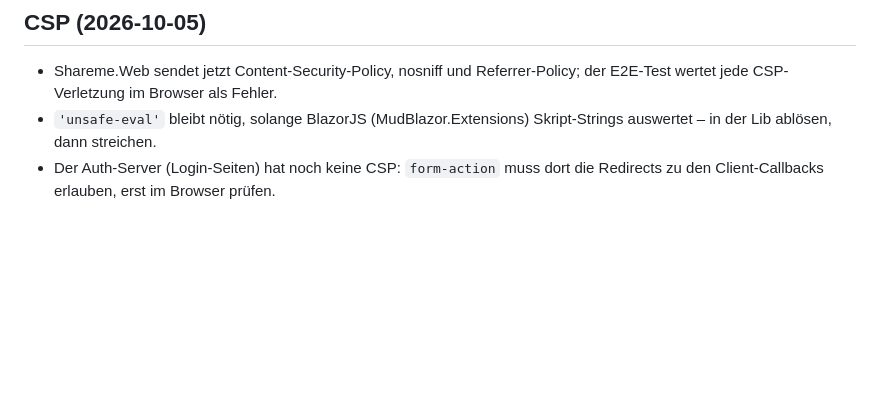
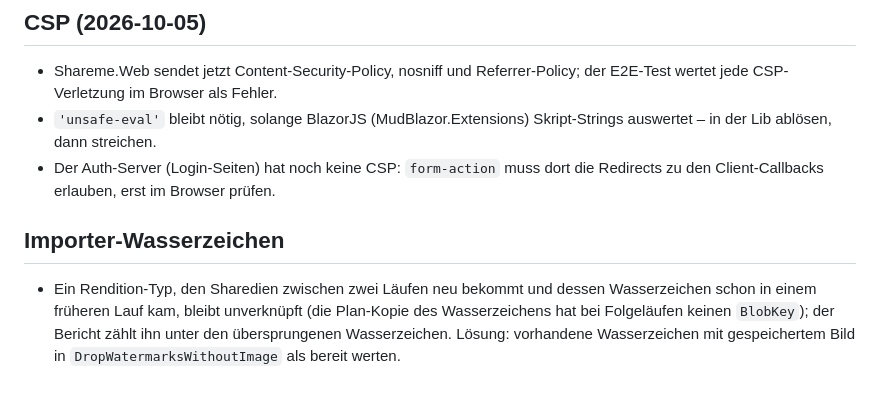
Before and after one commit to fgilde/sharemee, a Markdown page: docs/superpowers/deferred-minors.md, the part around the change. GitHub-like rendering; blank space fills up the shorter version.

Commit message:
docs: deferred minor for re-run watermark links

```diff
--- a/docs/superpowers/deferred-minors.md
+++ b/docs/superpowers/deferred-minors.md
@@ -320,3 +320,7 @@ See the review notes in the P0.2a and P0.1 ledgers: tenant claim handling, 201 o
 - Shareme.Web sendet jetzt Content-Security-Policy, nosniff und Referrer-Policy; der E2E-Test wertet jede CSP-Verletzung im Browser als Fehler.
 - `'unsafe-eval'` bleibt nötig, solange BlazorJS (MudBlazor.Extensions) Skript-Strings auswertet – in der Lib ablösen, dann streichen.
 - Der Auth-Server (Login-Seiten) hat noch keine CSP: `form-action` muss dort die Redirects zu den Client-Callbacks erlauben, erst im Browser prüfen.
+
+## Importer-Wasserzeichen
+
+- Ein Rendition-Typ, den Sharedien zwischen zwei Läufen neu bekommt und dessen Wasserzeichen schon in einem früheren Lauf kam, bleibt unverknüpft (die Plan-Kopie des Wasserzeichens hat bei Folgeläufen keinen `BlobKey`); der Bericht zählt ihn unter den übersprungenen Wasserzeichen. Lösung: vorhandene Wasserzeichen mit gespeichertem Bild in `DropWatermarksWithoutImage` als bereit werten.
```
